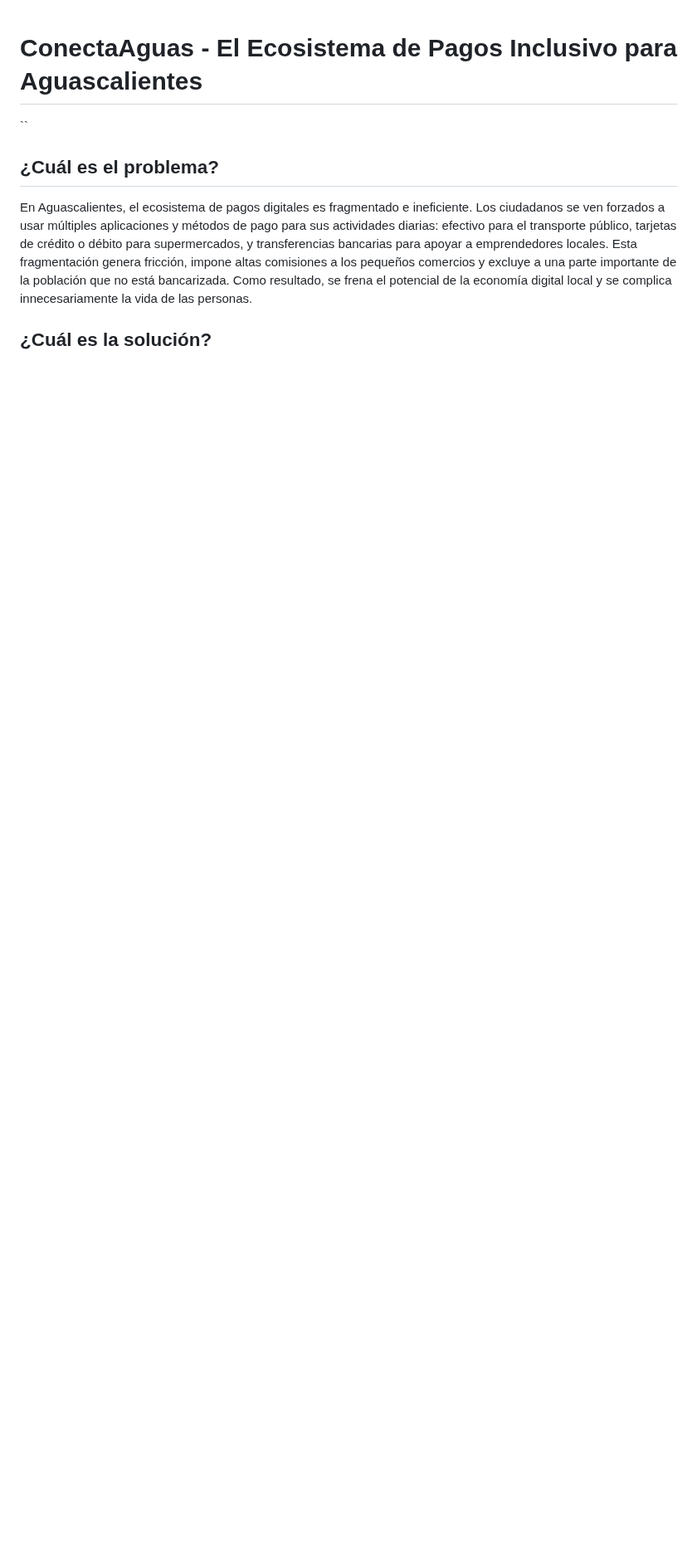
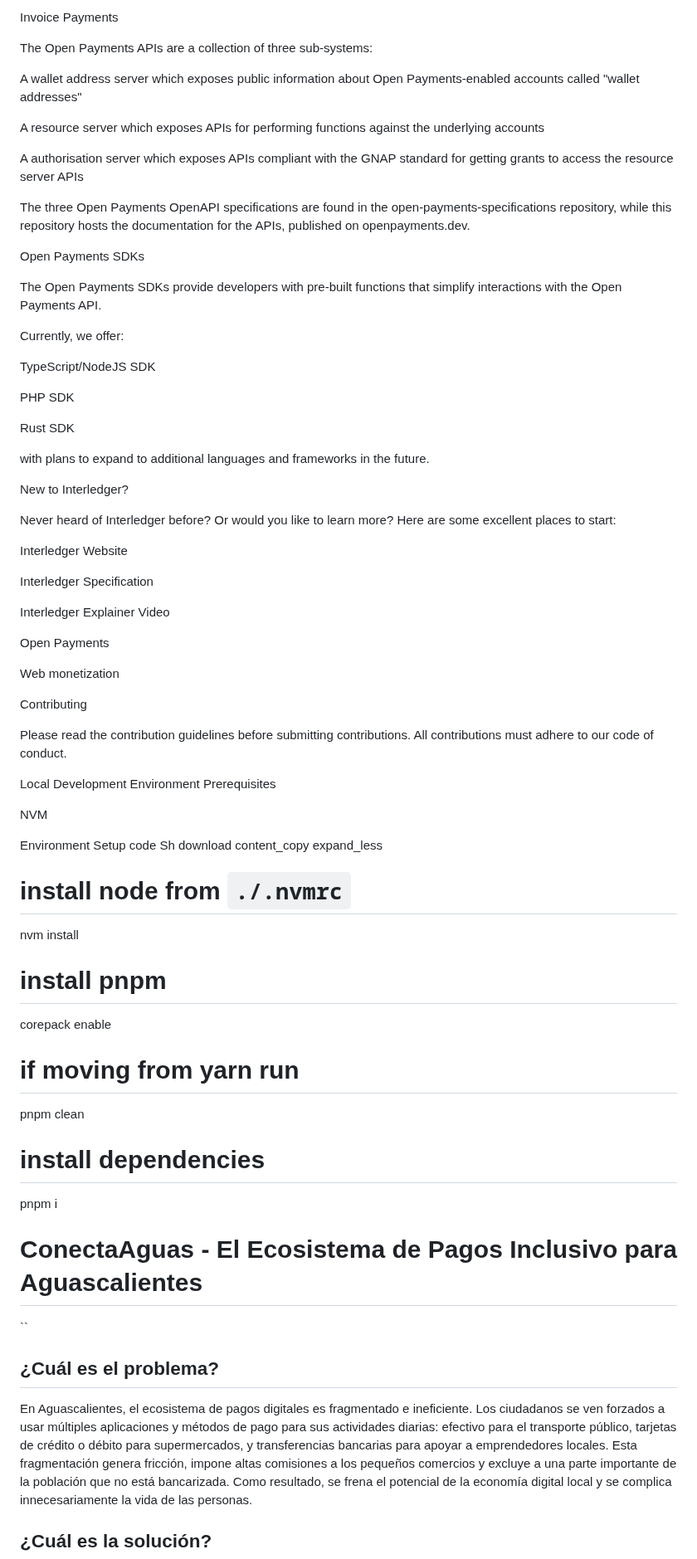
Before and after one commit to esperanza-yupi/TernurITA, a Markdown page: README.md, the part around one of its changes. Shown at 83% size. Drawn GitHub-style; blank space fills up the shorter version.

```diff
--- a/README.md
+++ b/README.md
@@ -1,3 +86,71 @@
+Invoice Payments
+
+The Open Payments APIs are a collection of three sub-systems:
+
+A wallet address server which exposes public information about Open Payments-enabled accounts called "wallet addresses"
+
+A resource server which exposes APIs for performing functions against the underlying accounts
+
+A authorisation server which exposes APIs compliant with the GNAP standard for getting grants to access the resource server APIs
+
+The three Open Payments OpenAPI specifications are found in the open-payments-specifications repository, while this repository hosts the documentation for the APIs, published on openpayments.dev.
+
+Open Payments SDKs
+
+The Open Payments SDKs provide developers with pre-built functions that simplify interactions with the Open Payments API.
+
+Currently, we offer:
+
+TypeScript/NodeJS SDK
+
+PHP SDK
+
+Rust SDK
+
+with plans to expand to additional languages and frameworks in the future.
+
+New to Interledger?
+
+Never heard of Interledger before? Or would you like to learn more? Here are some excellent places to start:
+
+Interledger Website
+
+Interledger Specification
+
+Interledger Explainer Video
+
+Open Payments
+
+Web monetization
+
+Contributing
+
+Please read the contribution guidelines before submitting contributions. All contributions must adhere to our code of conduct.
+
+Local Development Environment
+Prerequisites
+
+NVM
+
+Environment Setup
+code
+Sh
+download
+content_copy
+expand_less
+
+# install node from `./.nvmrc`
+nvm install
+
+# install pnpm
+corepack enable
+
+# if moving from yarn run
+pnpm clean
+
+# install dependencies
+pnpm i
+
 # ConectaAguas - El Ecosistema de Pagos Inclusivo para Aguascalientes
 
 <p align="center">
```
Also changed, not shown: other parts of README.md (+85 -0 lines).
